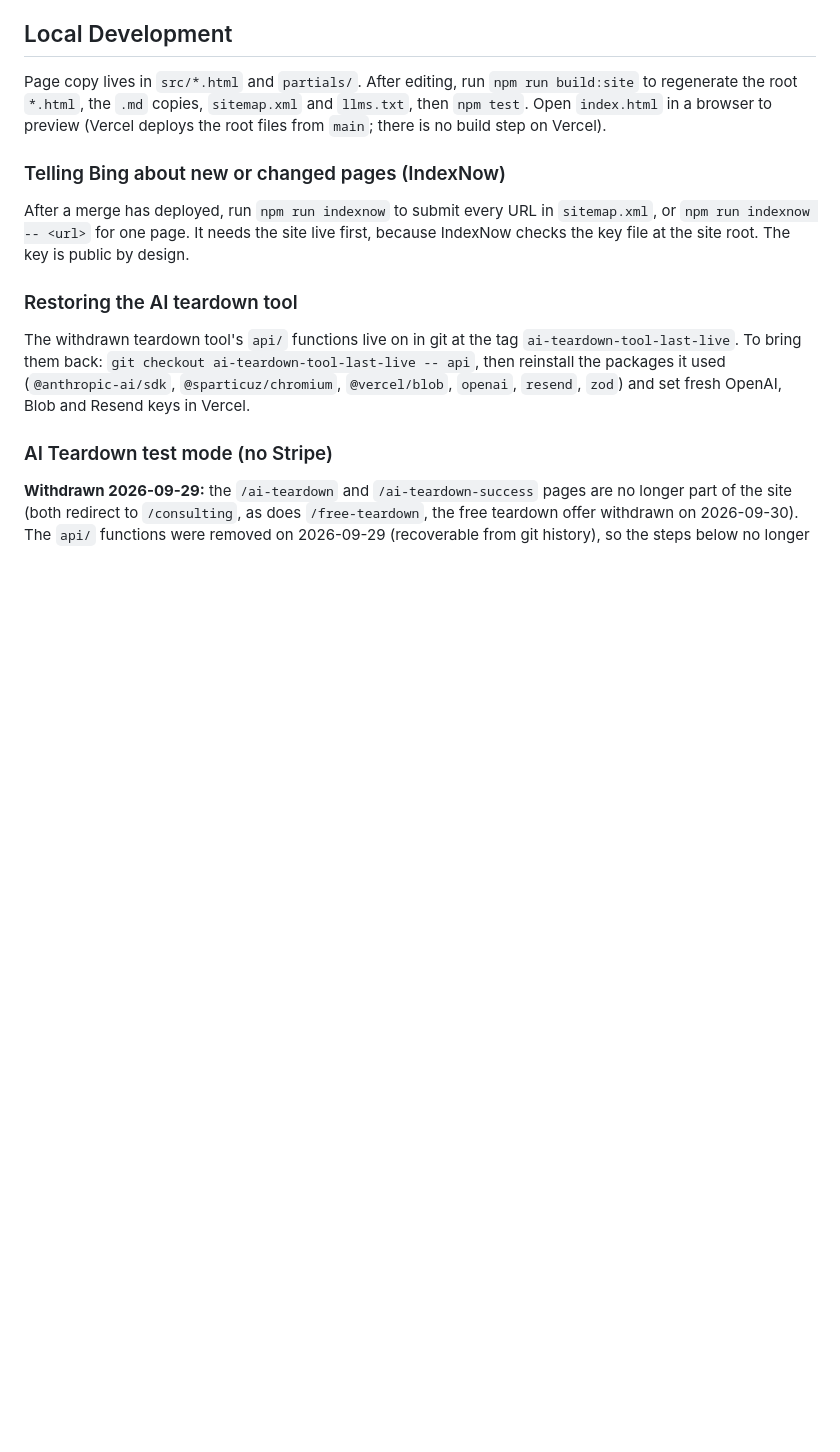
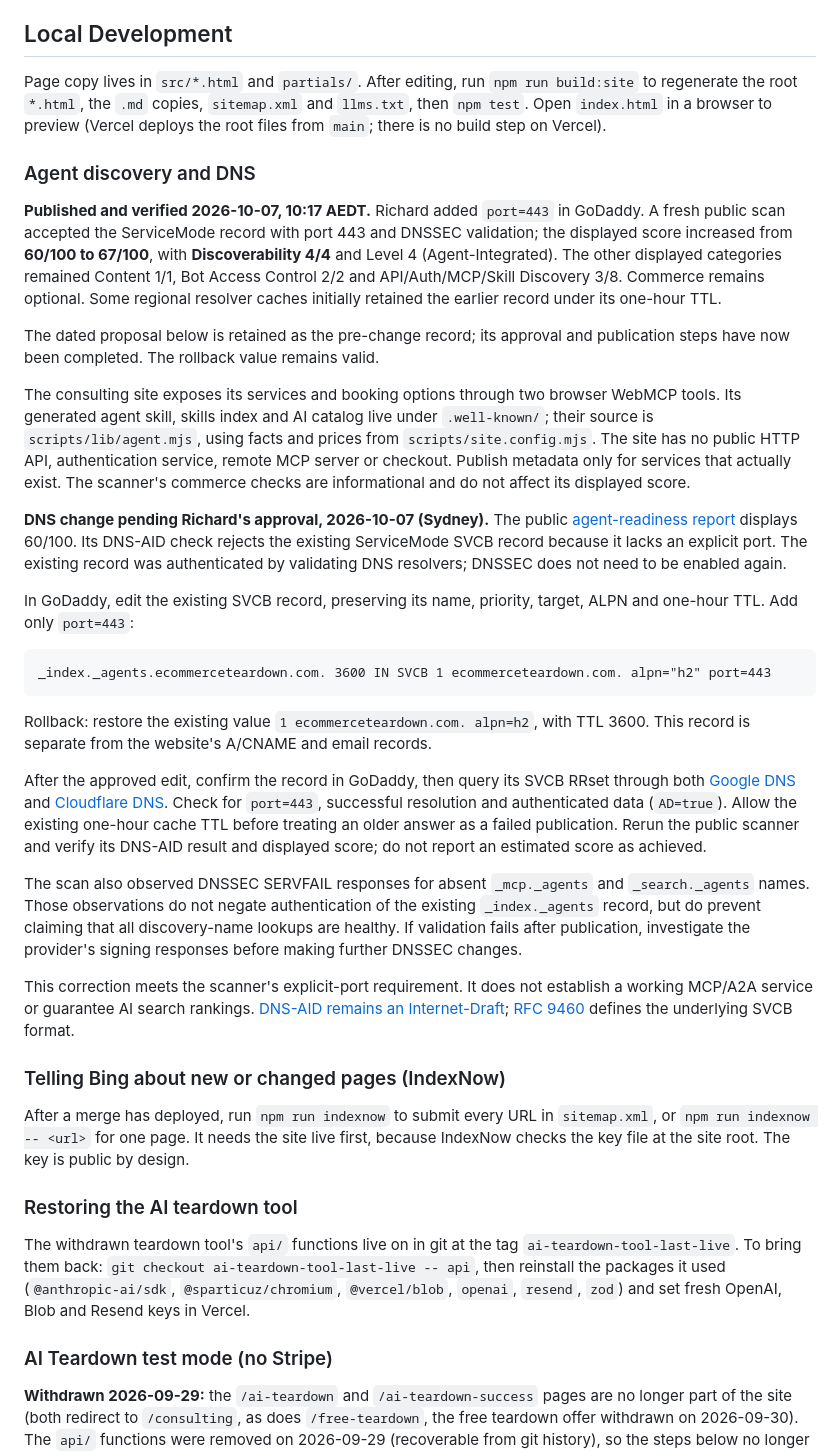
Before and after one commit to rjk461/ecommerce-teardown, a Markdown page: README.md, the part around the change. Drawn GitHub-style; blank space fills up the shorter version.

Commit message:
docs: record DNS-AID port correction and verified score (#26)

````diff
--- a/README.md
+++ b/README.md
@@ -38,6 +38,29 @@ Mexican lucha libre wrestling aesthetic meets professional ecommerce consulting,
 ## Local Development
 
 Page copy lives in `src/*.html` and `partials/`. After editing, run `npm run build:site` to regenerate the root `*.html`, the `.md` copies, `sitemap.xml` and `llms.txt`, then `npm test`. Open `index.html` in a browser to preview (Vercel deploys the root files from `main`; there is no build step on Vercel).
+
+### Agent discovery and DNS
+**Published and verified 2026-10-07, 10:17 AEDT.** Richard added `port=443` in GoDaddy. A fresh public scan accepted the ServiceMode record with port 443 and DNSSEC validation; the displayed score increased from **60/100 to 67/100**, with **Discoverability 4/4** and Level 4 (Agent-Integrated). The other displayed categories remained Content 1/1, Bot Access Control 2/2 and API/Auth/MCP/Skill Discovery 3/8. Commerce remains optional. Some regional resolver caches initially retained the earlier record under its one-hour TTL.
+
+The dated proposal below is retained as the pre-change record; its approval and publication steps have now been completed. The rollback value remains valid.
+
+The consulting site exposes its services and booking options through two browser WebMCP tools. Its generated agent skill, skills index and AI catalog live under `.well-known/`; their source is `scripts/lib/agent.mjs`, using facts and prices from `scripts/site.config.mjs`. The site has no public HTTP API, authentication service, remote MCP server or checkout. Publish metadata only for services that actually exist. The scanner's commerce checks are informational and do not affect its displayed score.
+
+**DNS change pending Richard's approval, 2026-10-07 (Sydney).** The public [agent-readiness report](https://isitagentready.com/ecommerceteardown.com) displays 60/100. Its DNS-AID check rejects the existing ServiceMode SVCB record because it lacks an explicit port. The existing record was authenticated by validating DNS resolvers; DNSSEC does not need to be enabled again.
+
+In GoDaddy, edit the existing SVCB record, preserving its name, priority, target, ALPN and one-hour TTL. Add only `port=443`:
+
+```dns
+_index._agents.ecommerceteardown.com. 3600 IN SVCB 1 ecommerceteardown.com. alpn="h2" port=443
+```
+
+Rollback: restore the existing value `1 ecommerceteardown.com. alpn=h2`, with TTL 3600. This record is separate from the website's A/CNAME and email records.
+
+After the approved edit, confirm the record in GoDaddy, then query its SVCB RRset through both [Google DNS](https://dns.google/resolve?name=_index._agents.ecommerceteardown.com&type=SVCB&do=1) and [Cloudflare DNS](https://cloudflare-dns.com/dns-query?name=_index._agents.ecommerceteardown.com&type=SVCB&do=1). Check for `port=443`, successful resolution and authenticated data (`AD=true`). Allow the existing one-hour cache TTL before treating an older answer as a failed publication. Rerun the public scanner and verify its DNS-AID result and displayed score; do not report an estimated score as achieved.
+
+The scan also observed DNSSEC SERVFAIL responses for absent `_mcp._agents` and `_search._agents` names. Those observations do not negate authentication of the existing `_index._agents` record, but do prevent claiming that all discovery-name lookups are healthy. If validation fails after publication, investigate the provider's signing responses before making further DNSSEC changes.
+
+This correction meets the scanner's explicit-port requirement. It does not establish a working MCP/A2A service or guarantee AI search rankings. [DNS-AID remains an Internet-Draft](https://datatracker.ietf.org/doc/draft-mozleywilliams-dnsop-dnsaid/); [RFC 9460](https://www.rfc-editor.org/rfc/rfc9460) defines the underlying SVCB format.
 
 ### Telling Bing about new or changed pages (IndexNow)
 
````
